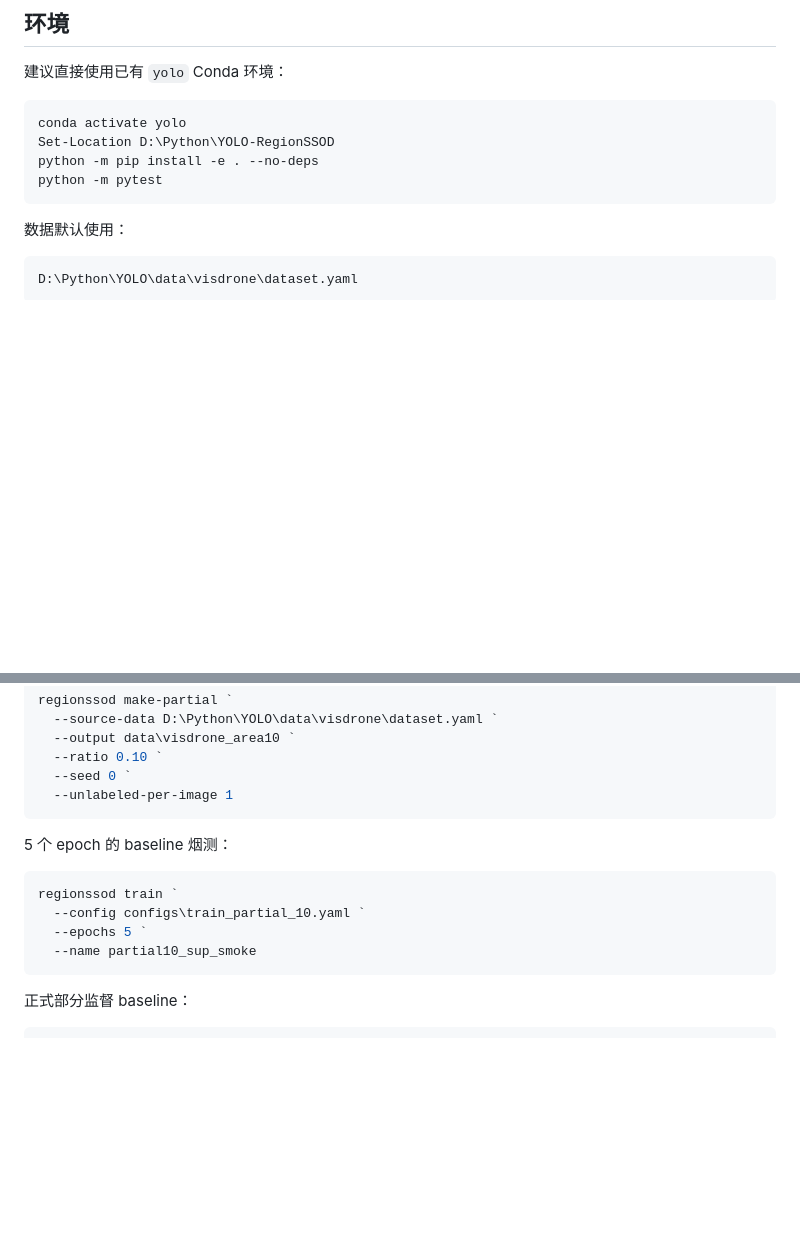
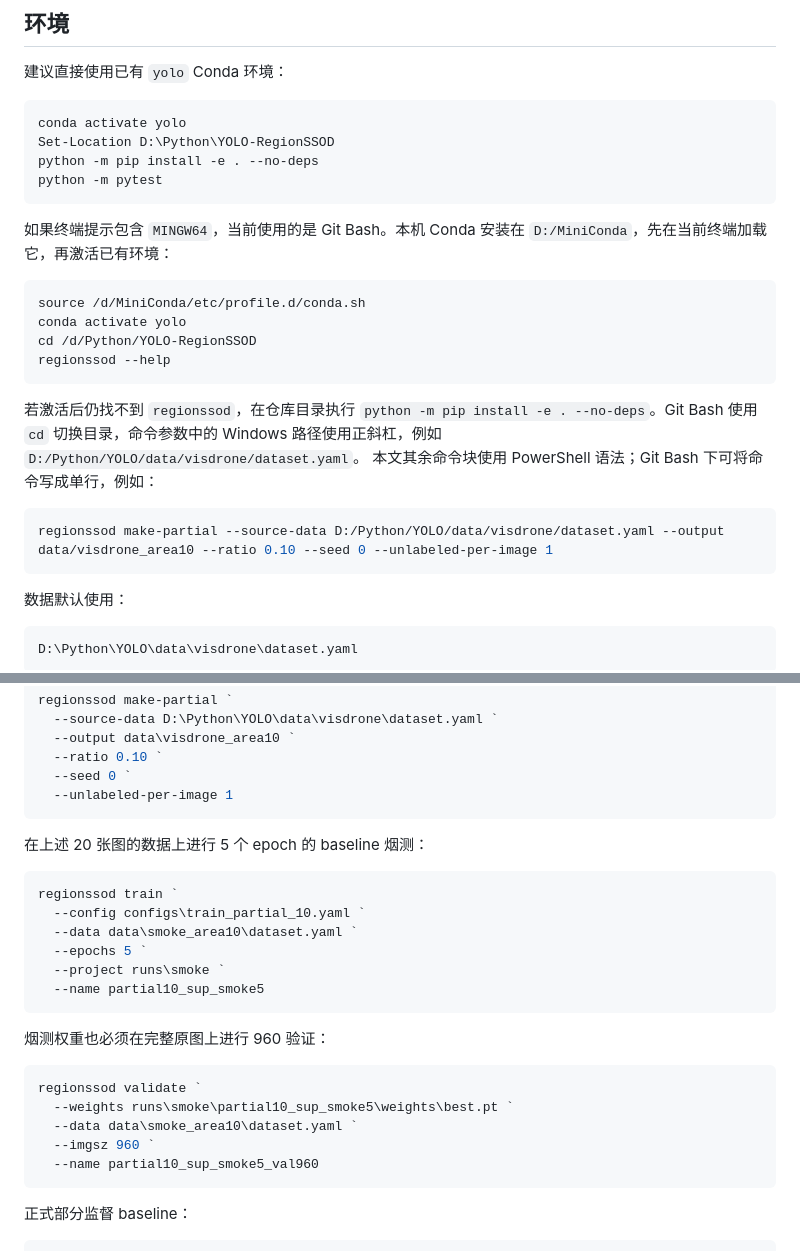
Before and after one commit to BaiRong-NUC/YOLO-RegionSSOD, a Markdown page: README.md, 2 parts joined by grey strips. GitHub-like rendering; blank space fills up the shorter version.

Commit message:
终端使用git bash

````diff
--- a/README.md
+++ b/README.md
@@ -26,6 +26,25 @@ conda activate yolo
 Set-Location D:\Python\YOLO-RegionSSOD
 python -m pip install -e . --no-deps
 python -m pytest
+```
+
+如果终端提示包含 `MINGW64`，当前使用的是 Git Bash。本机 Conda 安装在
+`D:/MiniConda`，先在当前终端加载它，再激活已有环境：
+
+```bash
+source /d/MiniConda/etc/profile.d/conda.sh
+conda activate yolo
+cd /d/Python/YOLO-RegionSSOD
+regionssod --help
+```
+
+若激活后仍找不到 `regionssod`，在仓库目录执行
+`python -m pip install -e . --no-deps`。Git Bash 使用 `cd` 切换目录，命令参数中的
+Windows 路径使用正斜杠，例如 `D:/Python/YOLO/data/visdrone/dataset.yaml`。
+本文其余命令块使用 PowerShell 语法；Git Bash 下可将命令写成单行，例如：
+
+```bash
+regionssod make-partial --source-data D:/Python/YOLO/data/visdrone/dataset.yaml --output data/visdrone_area10 --ratio 0.10 --seed 0 --unlabeled-per-image 1
 ```
 
 数据默认使用：
@@ -65,13 +84,25 @@ regionssod make-partial `
   --unlabeled-per-image 1
 ```
 
-5 个 epoch 的 baseline 烟测：
+在上述 20 张图的数据上进行 5 个 epoch 的 baseline 烟测：
 
 ```powershell
 regionssod train `
   --config configs\train_partial_10.yaml `
+  --data data\smoke_area10\dataset.yaml `
   --epochs 5 `
-  --name partial10_sup_smoke
+  --project runs\smoke `
+  --name partial10_sup_smoke5
+```
+
+烟测权重也必须在完整原图上进行 960 验证：
+
+```powershell
+regionssod validate `
+  --weights runs\smoke\partial10_sup_smoke5\weights\best.pt `
+  --data data\smoke_area10\dataset.yaml `
+  --imgsz 960 `
+  --name partial10_sup_smoke5_val960
 ```
 
 正式部分监督 baseline：
````
Also changed, not shown: docs/baseline_protocol.md (+12 -2 lines), docs/paper_completion_plan.md (+20 -4 lines).
